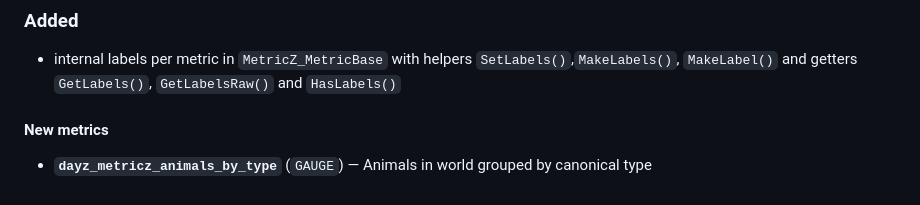
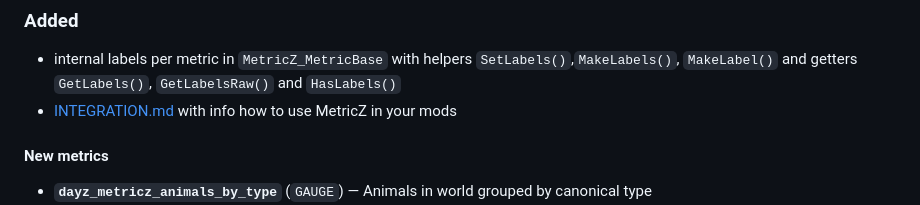
Before and after one commit to WoozyMasta/metricz, a Markdown page: CHANGELOG.md, the part around the change. GitHub-like rendering.

```diff
--- a/CHANGELOG.md
+++ b/CHANGELOG.md
@@ -20,6 +20,7 @@ and this project adheres to [Semantic Versioning][].
 * internal labels per metric in `MetricZ_MetricBase` with helpers
   `SetLabels()`,`MakeLabels()`, `MakeLabel()` and getters
   `GetLabels()`, `GetLabelsRaw()` and `HasLabels()`
+* [INTEGRATION.md](./INTEGRATION.md) with info how to use MetricZ in your mods
 
 #### New metrics
 
```
Also changed, not shown: INTEGRATION.md (added, +205 -0 lines), README.md (+11 -0 lines).
